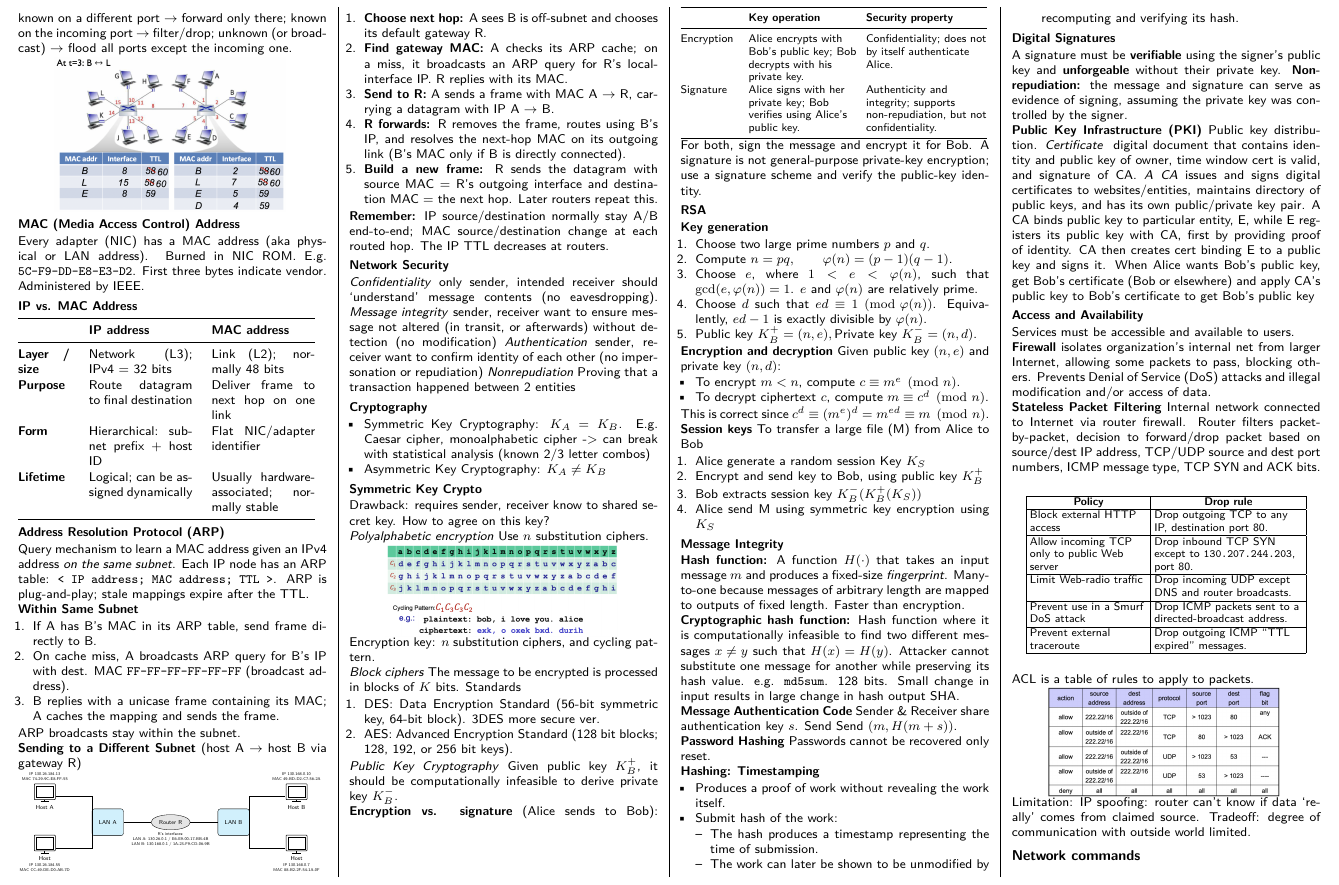
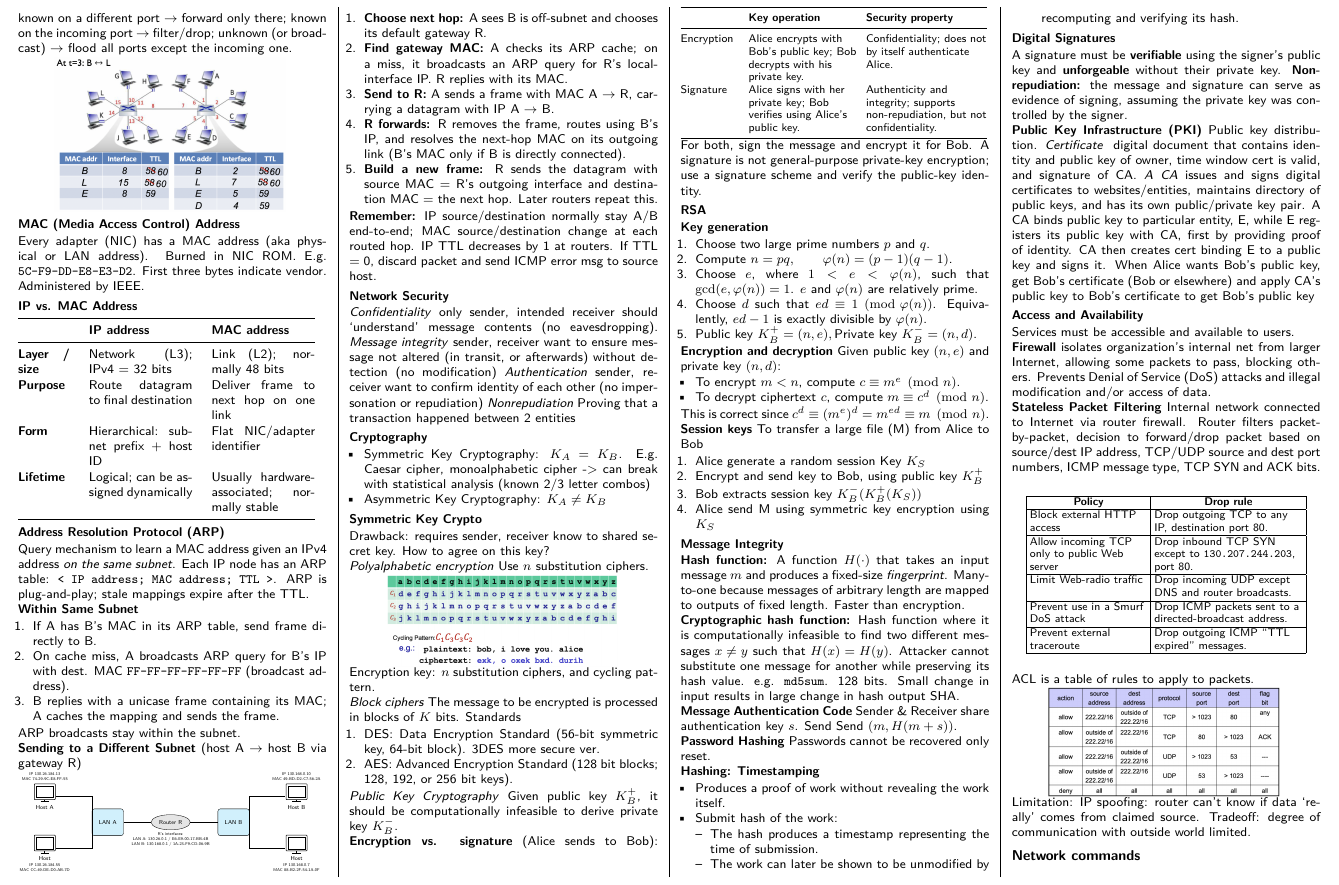
Before and after one commit to Promist-Moon/cs2105-final-cheatsheet, a LaTeX document (main.tex): part of page 4 of 5, cut so that both start at the same text. Compiled offline with pdfLaTeX.

Commit message:
feat(sec): add line on TTL

```diff
--- a/main.tex
+++ b/main.tex
@@ -1109,7 +1109,8 @@ ARP broadcasts stay within the subnet.
 \item \textbf{R forwards:} R removes the frame, routes using B's IP, and resolves the next-hop MAC on its outgoing link (B's MAC only if B is directly connected).
 \item \textbf{Build a new frame:} R sends the datagram with source MAC = R's outgoing interface and destination MAC = the next hop. Later routers repeat this.
 \end{enumerate}
-\textbf{Remember:} IP source/destination normally stay A/B end-to-end; MAC source/destination change at each routed hop. The IP TTL decreases at routers.
+\textbf{Remember:} IP source/destination normally stay A/B end-to-end; MAC source/destination change at each routed hop.
+IP TTL decreases by 1 at routers. If TTL = 0, discard packet and send ICMP error msg to source host.
 
 \subsection{Network Security}
 \textit{Confidentiality} only sender, intended
```
